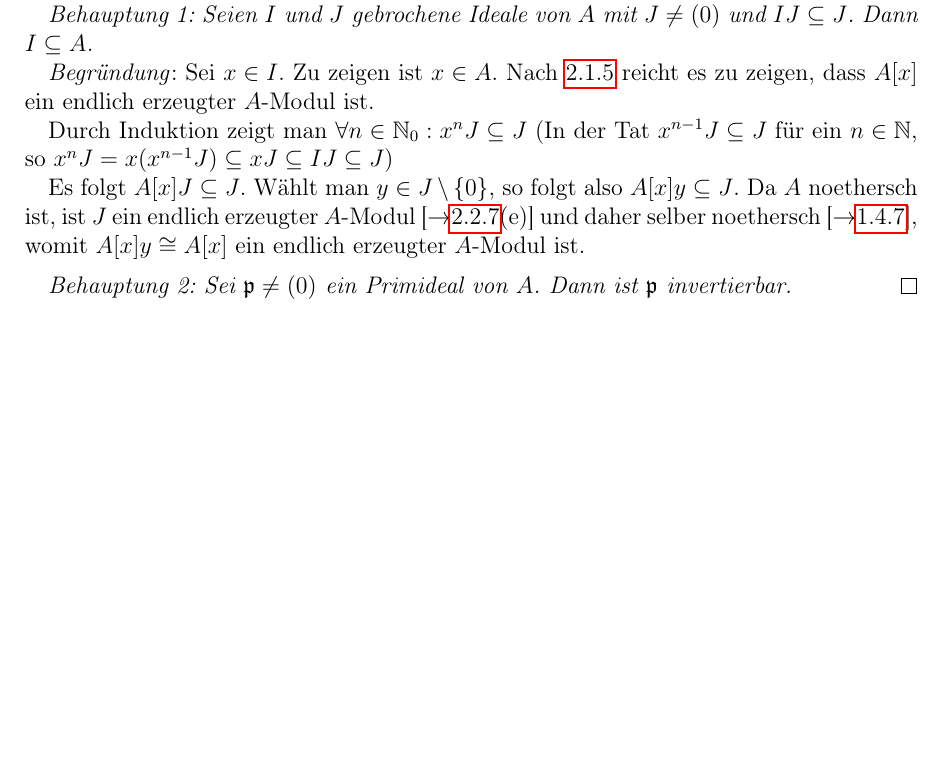
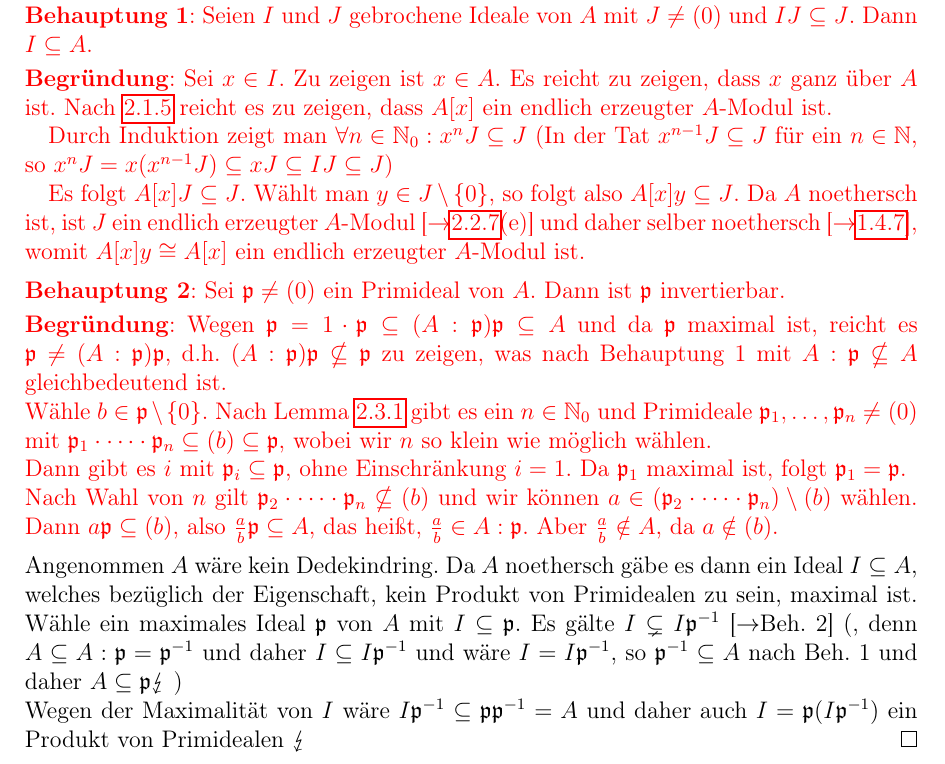
Before and after one commit to Ingemisco/SkriptB4, a LaTeX book (SkriptB4.tex): part of page 46 of 69, cut so that both start at the same text, the shorter picture padded with empty space. Compiled offline with pdfLaTeX.

Commit message:
add rest of 2.3

```diff
--- a/SkriptB4.tex
+++ b/SkriptB4.tex
@@ -1726,16 +1726,34 @@ toc=idx
    		\begin{proof}
    			Ist $A$ ein Dedekindring, so besitzt $A$ die gew\"unschten Eigenschaften nach \ref{2.2.12}. Sei umgekehrt $A$ ein noetherscher, ganz abgeschlossener Integrit\"atsring, in dem alle Primideale $\neq (0)$ maximal sind.
 
-   			\emph{Behauptung 1: Seien $I$ und $J$ gebrochene Ideale von $A$ mit $J \neq (0)$ und $IJ \subseteq J$. Dann $I \subseteq A$.}
-
-   			\emph{Begr\"undung}: Sei $x \in I$. Zu zeigen ist $x \in A$. Nach \ref{2.1.5} reicht es zu zeigen, dass $A[x]$ ein endlich erzeugter $A$-Modul ist.
+   			{\color{red}
+   			\noindent
+   			\textbf{Behauptung 1}: Seien $I$ und $J$ gebrochene Ideale von $A$ mit $J \neq (0)$ und $IJ \subseteq J$. Dann $I \subseteq A$.
+
+   			\smallskip\noindent
+   			\textbf{Begr\"undung}: Sei $x \in I$. Zu zeigen ist $x \in A$. Es reicht zu zeigen, dass $x$ ganz \"uber $A$ ist. Nach \ref{2.1.5} reicht es zu zeigen, dass $A[x]$ ein endlich erzeugter $A$-Modul ist.
 
    			Durch Induktion zeigt man $\forall n \in \N_0: x^nJ \subseteq J$  (In der Tat $x^{n-1}J \subseteq J$ f\"ur ein $n\in \N$, so $x^nJ = x(x^{n-1}J) \subseteq xJ \subseteq IJ \subseteq J$)
 
    			Es folgt $A[x]J \subseteq J$. W\"ahlt man $y \in J \setminus \set{0}$, so folgt also $A[x]y \subseteq J$. Da $A$ noethersch ist, ist $J$ ein endlich erzeugter $A$-Modul [$\to$\ref{2.2.7}(e)] und daher selber noethersch [$\to$\ref{1.4.7}], womit $A[x]y \cong A[x]$ ein endlich erzeugter $A$-Modul ist.
 
-   			\vspace*{2mm}
-   			\emph{Behauptung 2: Sei $\mathfrak{p} \neq (0)$ ein Primideal von $A$. Dann ist $\mathfrak{p}$ invertierbar.}
+   			\medskip\noindent
+   			\textbf{Behauptung 2}: Sei $\mathfrak{p} \neq (0)$ ein Primideal von $A$. Dann ist $\mathfrak{p}$ invertierbar.
+
+   			\smallskip\noindent
+   			\textbf{Begründung}: Wegen $\mathfrak{p} = 1 \cdot \mathfrak{p} \subseteq (A:\mathfrak{p})\mathfrak{p} \subseteq A$ und da $\mathfrak{p}$ maximal ist, reicht es $\mathfrak{p} \neq (A:\mathfrak{p})\mathfrak{p}$, d.h. $(A:\mathfrak{p})\mathfrak{p} \nsubseteq \mathfrak{p}$ zu zeigen, was nach Behauptung 1 mit $A:\mathfrak{p} \nsubseteq A$ gleichbedeutend ist.
+
+   			\noindent W\"ahle $b \in \mathfrak{p} \setminus \set{0}$. Nach Lemma \ref{2.3.1} gibt es ein $n \in \N_0$ und Primideale $\mathfrak{p}_1, \dots, \mathfrak{p}_n \neq (0)$ mit $\mathfrak{p}_1 \cdot \cdots \cdot \mathfrak{p}_n \subseteq (b) \subseteq \mathfrak{p}$, wobei wir $n$ so klein wie m\"oglich w\"ahlen.
+
+   			\noindent Dann gibt es $i$ mit $\mathfrak{p}_i \subseteq \mathfrak{p}$, ohne Einschr\"ankung $i = 1$. Da $\mathfrak{p}_1$ maximal ist, folgt $\mathfrak{p}_1 = \mathfrak{p}$.
+
+   			\noindent Nach Wahl von $n$ gilt $\mathfrak{p}_2 \cdot \cdots \cdot \mathfrak{p}_n \nsubseteq (b)$ und wir k\"onnen $a \in (\mathfrak{p}_2 \cdot \cdots \cdot \mathfrak{p}_n) \setminus (b)$ w\"ahlen. Dann $a\mathfrak{p} \subseteq (b)$, also $\frac{a}{b}\mathfrak{p} \subseteq A$, das hei\ss t, $\frac{a}{b} \in A: \mathfrak{p}$. Aber $\frac{a}{b} \notin A$, da $a \notin (b)$.
+			}
+
+			\medskip\noindent
+			Angenommen $A$ w\"are kein Dedekindring. Da $A$ noethersch g\"abe es dann ein Ideal $I \subseteq A$, welches bez\"uglich der Eigenschaft, kein Produkt von Primidealen zu sein, maximal ist. W\"ahle ein maximales Ideal $\mathfrak{p}$ von $A$ mit $I \subseteq \mathfrak{p}$. Es g\"alte $I \subsetneq I \mathfrak{p}^{-1}$ [$\rightarrow$Beh. 2] (, denn $A \subseteq A: \mathfrak{p} = \mathfrak{p}^{-1}$ und daher $I \subseteq I\mathfrak{p}^{-1}$ und w\"are $I = I\mathfrak{p}^{-1}$, so $\mathfrak{p}^{-1} \subseteq A$ nach Beh. 1 und daher $A \subseteq \mathfrak{p} \lightning$ )
+
+			\noindent Wegen der Maximalit\"at von $I$ w\"are $I\mathfrak{p}^{-1} \subseteq \mathfrak{p}\mathfrak{p}^{-1} = A$ und daher auch $I = \mathfrak{p}(I\mathfrak{p}^{-1})$ ein Produkt von Primidealen $\lightning$
    		\end{proof}
    	\end{satz}
    	\newpage
```
Also changed, not shown: SkriptB4.pdf.
